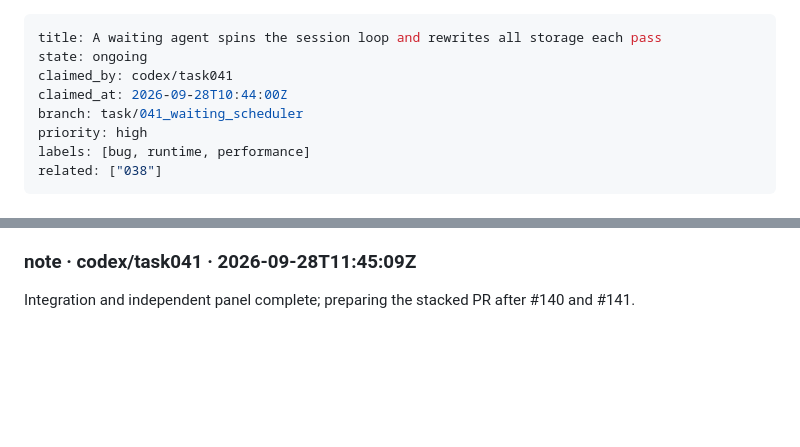
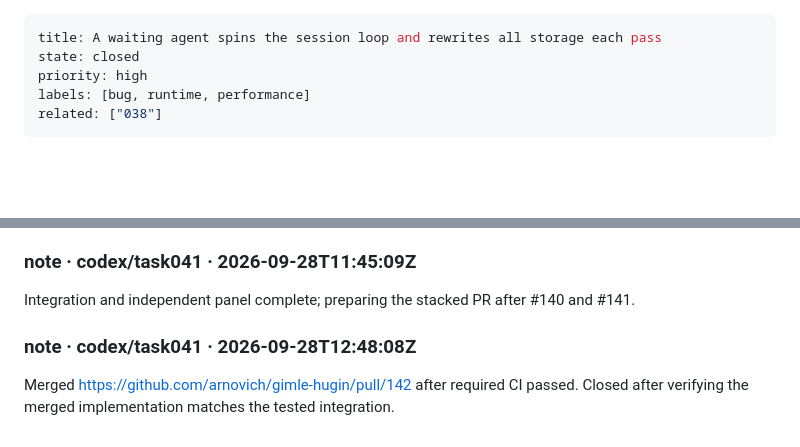
Before and after one commit to arnovich/gimle-hugin, a Markdown page: tasks/closed/041-waiting-agents-burn-the-step-budget.md, 2 parts joined by grey strips. Drawn GitHub-style; blank space fills up the shorter version.

Commit message:
Close tasks 039 through 041 after merge (#143)

```diff
--- a/tasks/ongoing/041-waiting-agents-burn-the-step-budget.md
+++ b/tasks/closed/041-waiting-agents-burn-the-step-budget.md
@@ -1,9 +1,6 @@
 ---
 title: A waiting agent spins the session loop and rewrites all storage each pass
-state: ongoing
-claimed_by: codex/task041
-claimed_at: 2026-09-28T10:44:00Z
-branch: task/041_waiting_scheduler
+state: closed
 priority: high
 labels: [bug, runtime, performance]
 related: ["038"]
@@ -145,3 +142,7 @@ The task stays ongoing pending its PR and integration with tasks 039 and 040.
 ### note · codex/task041 · 2026-09-28T11:45:09Z
 
 Integration and independent panel complete; preparing the stacked PR after #140 and #141.
+
+### note · codex/task041 · 2026-09-28T12:48:08Z
+
+Merged https://github.com/arnovich/gimle-hugin/pull/142 after required CI passed. Closed after verifying the merged implementation matches the tested integration.
```
Also changed, not shown: tasks/closed/039-storage-metadata-extension-loading.md (renamed from tasks/ongoing/039-storage-metadata-extension-loading.md, +5 -4 lines), tasks/closed/040-external-input-delivery-defects.md (renamed from tasks/ongoing/040-external-input-delivery-defects.md, +5 -4 lines).
